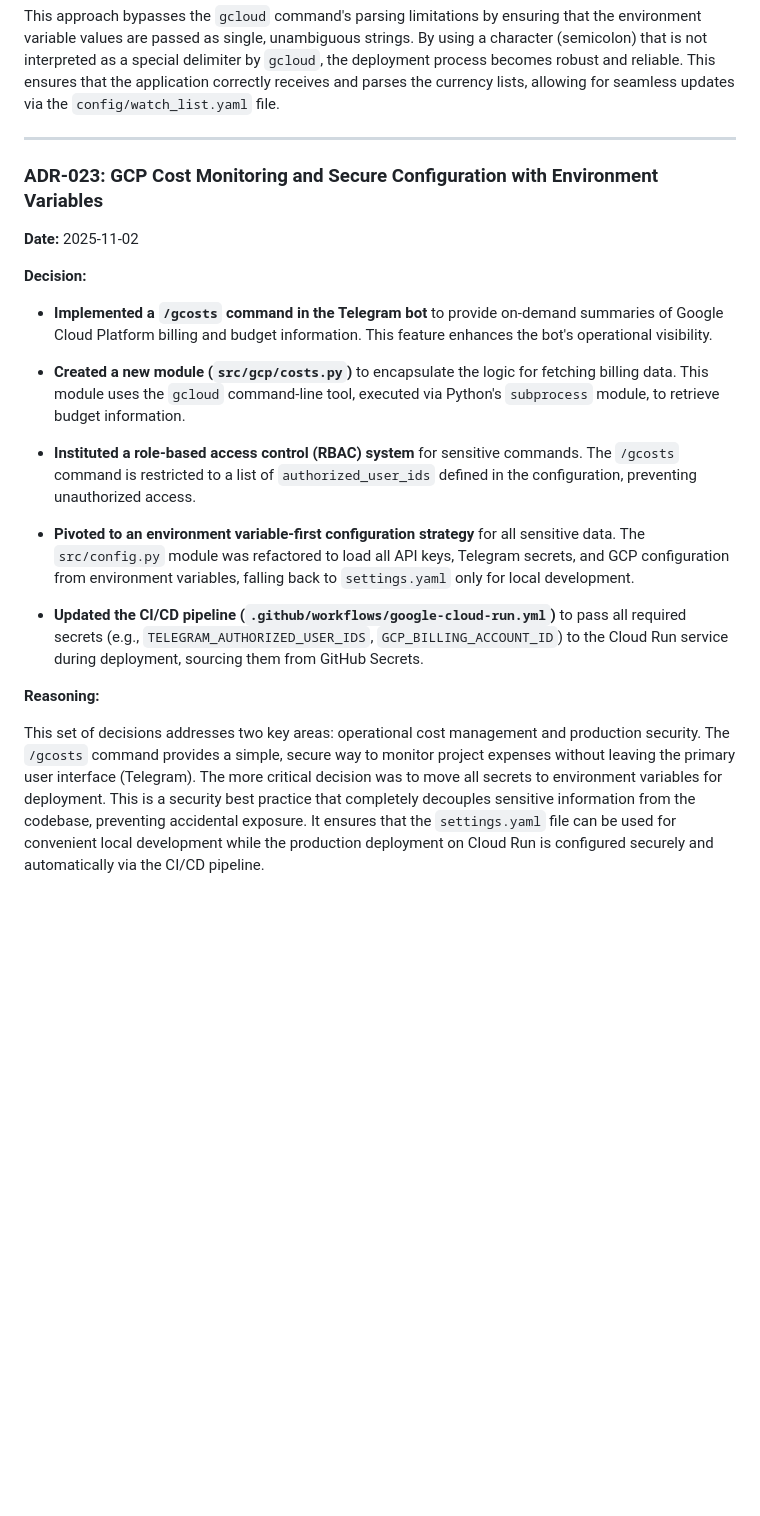
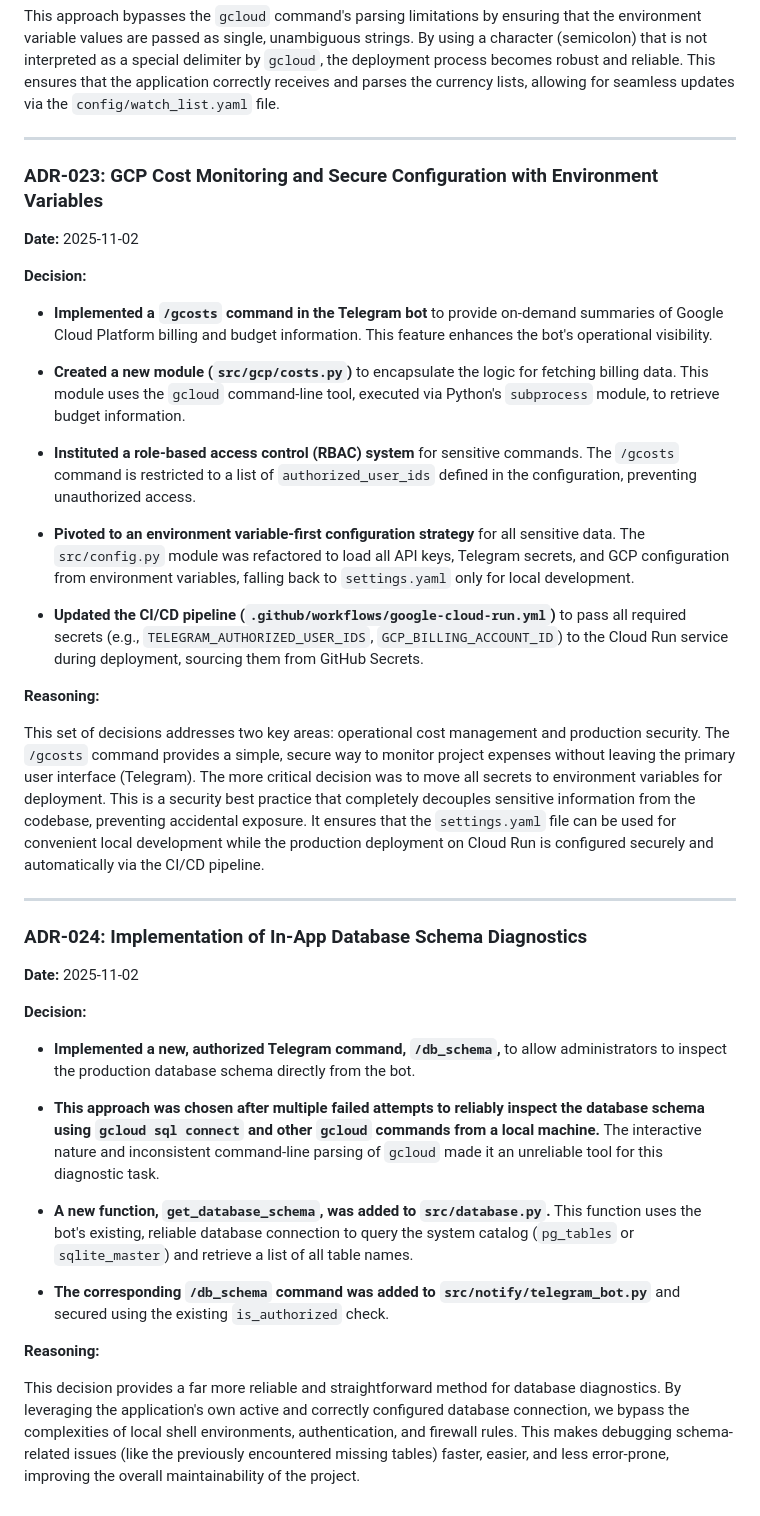
Before and after one commit to daniilmars/crypto-investment-bot, a Markdown page: docs/DECISIONS.md, the part around the change. GitHub-like rendering; blank space fills up the shorter version.

```diff
--- a/docs/DECISIONS.md
+++ b/docs/DECISIONS.md
@@ -370,7 +370,15 @@ This approach bypasses the `gcloud` command's parsing limitations by ensuring th
 
 
 
+
+
+
+
 ### ADR-023: GCP Cost Monitoring and Secure Configuration with Environment Variables
+
+
+
+
 
 
 
@@ -378,20 +386,100 @@ This approach bypasses the `gcloud` command's parsing limitations by ensuring th
 
 
 
+
+
+
+
 **Decision:**
+
+
 
 - **Implemented a `/gcosts` command in the Telegram bot** to provide on-demand summaries of Google Cloud Platform billing and budget information. This feature enhances the bot's operational visibility.
 
+
+
 - **Created a new module (`src/gcp/costs.py`)** to encapsulate the logic for fetching billing data. This module uses the `gcloud` command-line tool, executed via Python's `subprocess` module, to retrieve budget information.
+
+
 
 - **Instituted a role-based access control (RBAC) system** for sensitive commands. The `/gcosts` command is restricted to a list of `authorized_user_ids` defined in the configuration, preventing unauthorized access.
 
+
+
 - **Pivoted to an environment variable-first configuration strategy** for all sensitive data. The `src/config.py` module was refactored to load all API keys, Telegram secrets, and GCP configuration from environment variables, falling back to `settings.yaml` only for local development.
+
+
 
 - **Updated the CI/CD pipeline (`.github/workflows/google-cloud-run.yml`)** to pass all required secrets (e.g., `TELEGRAM_AUTHORIZED_USER_IDS`, `GCP_BILLING_ACCOUNT_ID`) to the Cloud Run service during deployment, sourcing them from GitHub Secrets.
 
 
 
+
+
+
+
 **Reasoning:**
 
+
+
 This set of decisions addresses two key areas: operational cost management and production security. The `/gcosts` command provides a simple, secure way to monitor project expenses without leaving the primary user interface (Telegram). The more critical decision was to move all secrets to environment variables for deployment. This is a security best practice that completely decouples sensitive information from the codebase, preventing accidental exposure. It ensures that the `settings.yaml` file can be used for convenient local development while the production deployment on Cloud Run is configured securely and automatically via the CI/CD pipeline.
+
+
+
+
+
+
+
+---
+
+
+
+
+
+
+
+### ADR-024: Implementation of In-App Database Schema Diagnostics
+
+
+
+
+
+
+
+**Date:** 2025-11-02
+
+
+
+
+
+
+
+**Decision:**
+
+
+
+- **Implemented a new, authorized Telegram command, `/db_schema`,** to allow administrators to inspect the production database schema directly from the bot.
+
+
+
+- **This approach was chosen after multiple failed attempts to reliably inspect the database schema using `gcloud sql connect` and other `gcloud` commands from a local machine.** The interactive nature and inconsistent command-line parsing of `gcloud` made it an unreliable tool for this diagnostic task.
+
+
+
+- **A new function, `get_database_schema`, was added to `src/database.py`.** This function uses the bot's existing, reliable database connection to query the system catalog (`pg_tables` or `sqlite_master`) and retrieve a list of all table names.
+
+
+
+- **The corresponding `/db_schema` command was added to `src/notify/telegram_bot.py`** and secured using the existing `is_authorized` check.
+
+
+
+
+
+
+
+**Reasoning:**
+
+
+
+This decision provides a far more reliable and straightforward method for database diagnostics. By leveraging the application's own active and correctly configured database connection, we bypass the complexities of local shell environments, authentication, and firewall rules. This makes debugging schema-related issues (like the previously encountered missing tables) faster, easier, and less error-prone, improving the overall maintainability of the project.
```
Also changed, not shown: README.md (+1 -0 lines).
